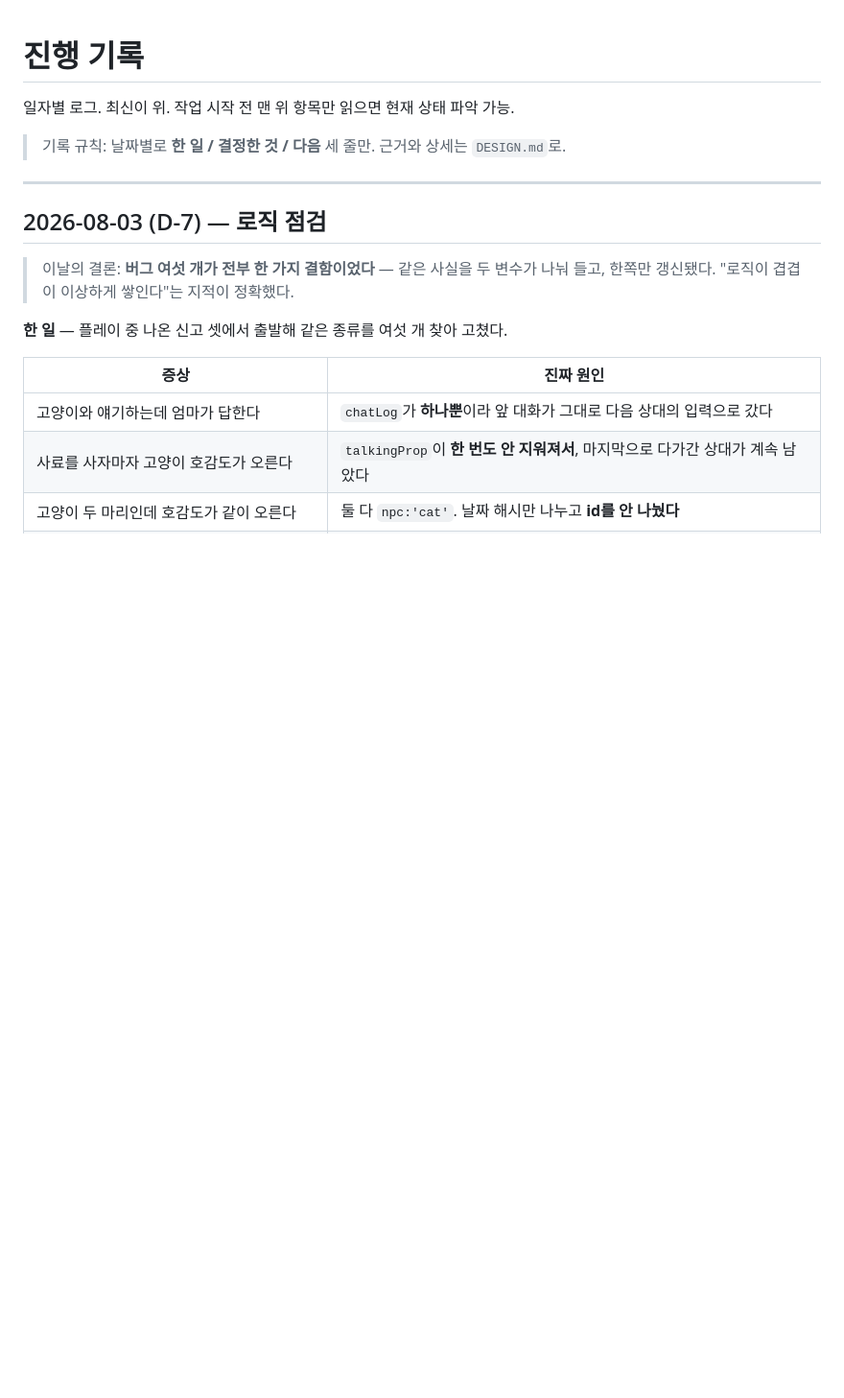
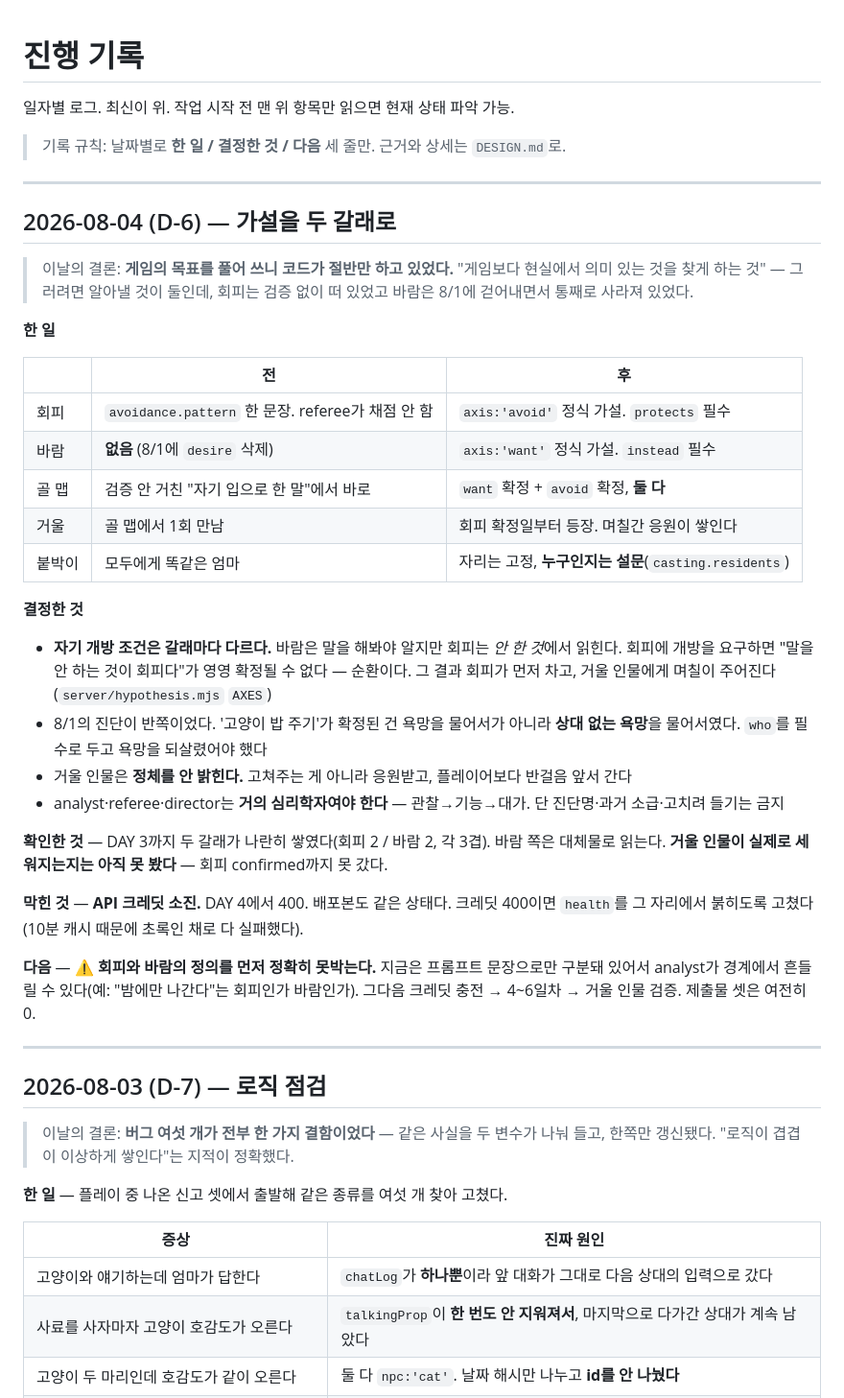
Before and after one commit to god77712-alt/life-game, a Markdown page: PROGRESS.md, the part around the change. Shown at 96% size. Drawn GitHub-style; blank space fills up the shorter version.

Commit message:
8/4 기록 — 가설 두 갈래, 그리고 남은 숙제
다음 세션은 회피/바람의 정의를 못박는 것으로 연다. 지금 두 갈래는
prompts/analyst.md의 설명 문장으로만 서 있어서 경계에서 흔들릴 수 있다 —
"밤에만 나간다"는 회피인가 바람인가. 정의가 흔들리면 거울 인물과 골 맵의
재료가 섞이고 둘 다 못 쓴다.

Co-Authored-By: Claude Opus 5 <noreply@anthropic.com>

```diff
--- a/PROGRESS.md
+++ b/PROGRESS.md
@@ -3,6 +3,45 @@
 일자별 로그. 최신이 위. 작업 시작 전 맨 위 항목만 읽으면 현재 상태 파악 가능.
 
 > 기록 규칙: 날짜별로 **한 일 / 결정한 것 / 다음** 세 줄만. 근거와 상세는 `DESIGN.md`로.
+
+---
+
+## 2026-08-04 (D-6) — 가설을 두 갈래로
+
+> 이날의 결론: **게임의 목표를 풀어 쓰니 코드가 절반만 하고 있었다.**
+> "게임보다 현실에서 의미 있는 것을 찾게 하는 것" — 그러려면 알아낼 것이 둘인데,
+> 회피는 검증 없이 떠 있었고 바람은 8/1에 걷어내면서 통째로 사라져 있었다.
+
+**한 일**
+
+| | 전 | 후 |
+|---|---|---|
+| 회피 | `avoidance.pattern` 한 문장. referee가 채점 안 함 | `axis:'avoid'` 정식 가설. `protects` 필수 |
+| 바람 | **없음** (8/1에 `desire` 삭제) | `axis:'want'` 정식 가설. `instead` 필수 |
+| 골 맵 | 검증 안 거친 "자기 입으로 한 말"에서 바로 | `want` 확정 + `avoid` 확정, **둘 다** |
+| 거울 | 골 맵에서 1회 만남 | 회피 확정일부터 등장. 며칠간 응원이 쌓인다 |
+| 붙박이 | 모두에게 똑같은 엄마 | 자리는 고정, **누구인지는 설문**(`casting.residents`) |
+
+**결정한 것**
+
+- **자기 개방 조건은 갈래마다 다르다.** 바람은 말을 해봐야 알지만 회피는 *안 한 것*에서 읽힌다.
+  회피에 개방을 요구하면 "말을 안 하는 것이 회피다"가 영영 확정될 수 없다 — 순환이다.
+  그 결과 회피가 먼저 차고, 거울 인물에게 며칠이 주어진다 (`server/hypothesis.mjs` `AXES`)
+- 8/1의 진단이 반쪽이었다. '고양이 밥 주기'가 확정된 건 욕망을 물어서가 아니라
+  **상대 없는 욕망**을 물어서였다. `who`를 필수로 두고 욕망을 되살렸어야 했다
+- 거울 인물은 **정체를 안 밝힌다.** 고쳐주는 게 아니라 응원받고, 플레이어보다 반걸음 앞서 간다
+- analyst·referee·director는 **거의 심리학자여야 한다** — 관찰→기능→대가.
+  단 진단명·과거 소급·고치려 들기는 금지
+
+**확인한 것** — DAY 3까지 두 갈래가 나란히 쌓였다(회피 2 / 바람 2, 각 3겹). 바람 쪽은 대체물로 읽는다.
+**거울 인물이 실제로 세워지는지는 아직 못 봤다** — 회피 confirmed까지 못 갔다.
+
+**막힌 것** — **API 크레딧 소진.** DAY 4에서 400. 배포본도 같은 상태다.
+크레딧 400이면 `health`를 그 자리에서 붉히도록 고쳤다(10분 캐시 때문에 초록인 채로 다 실패했다).
+
+**다음** — ⚠️ **회피와 바람의 정의를 먼저 정확히 못박는다.** 지금은 프롬프트 문장으로만
+구분돼 있어서 analyst가 경계에서 흔들릴 수 있다(예: "밤에만 나간다"는 회피인가 바람인가).
+그다음 크레딧 충전 → 4~6일차 → 거울 인물 검증. 제출물 셋은 여전히 0.
 
 ---
 
```
